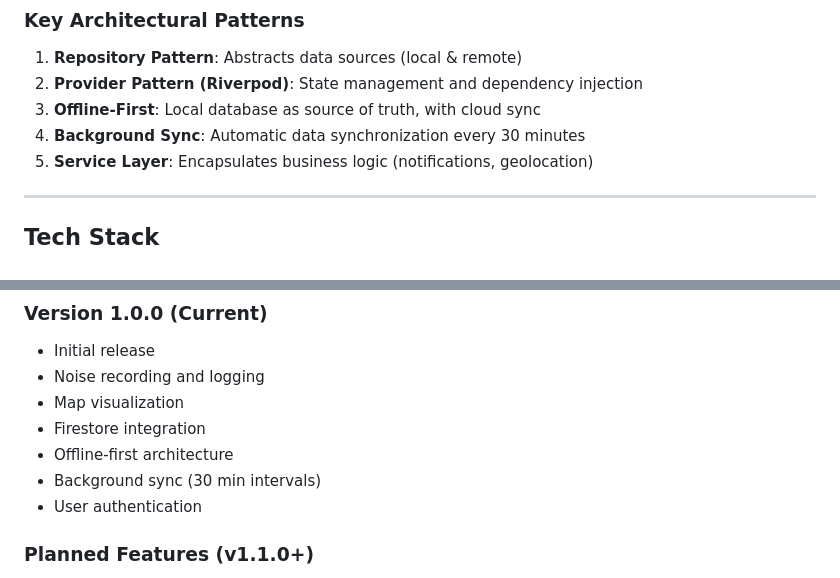
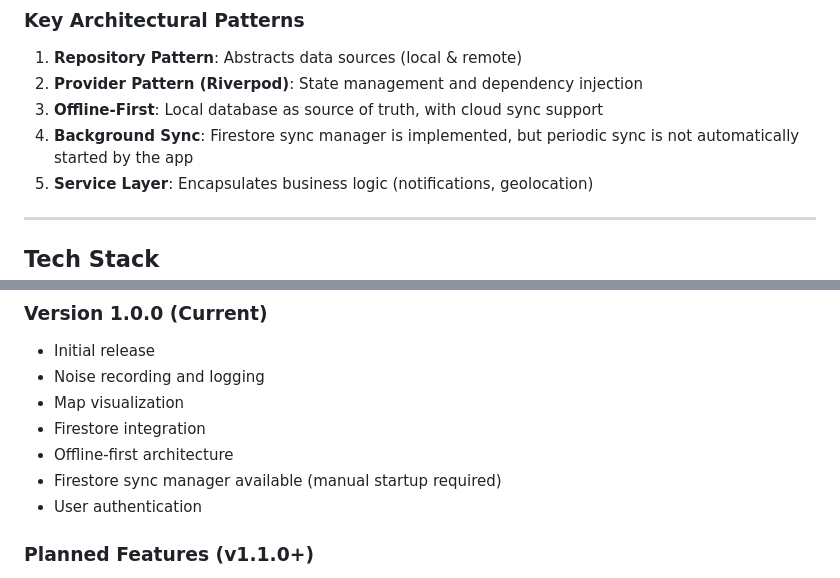
Before and after one commit to eggseedd/quietspot, a Markdown page: DOCUMENTATION.md, 2 parts joined by grey strips. GitHub-like rendering.

```diff
--- a/DOCUMENTATION.md
+++ b/DOCUMENTATION.md
@@ -129,8 +129,8 @@ Local Database (Drift SQLite)
 
 1. **Repository Pattern**: Abstracts data sources (local & remote)
 2. **Provider Pattern (Riverpod)**: State management and dependency injection
-3. **Offline-First**: Local database as source of truth, with cloud sync
-4. **Background Sync**: Automatic data synchronization every 30 minutes
+3. **Offline-First**: Local database as source of truth, with cloud sync support
+4. **Background Sync**: Firestore sync manager is implemented, but periodic sync is not automatically started by the app
 5. **Service Layer**: Encapsulates business logic (notifications, geolocation)
 
 ---
@@ -907,7 +906,7 @@ This project is licensed under the MIT License - see LICENSE file for details.
 - Map visualization
 - Firestore integration
 - Offline-first architecture
-- Background sync (30 min intervals)
+- Firestore sync manager available (manual startup required)
 - User authentication
 
 ### Planned Features (v1.1.0+)
```
Also changed, not shown: other parts of DOCUMENTATION.md (+9 -10 lines), README.md (+2 -2 lines).
